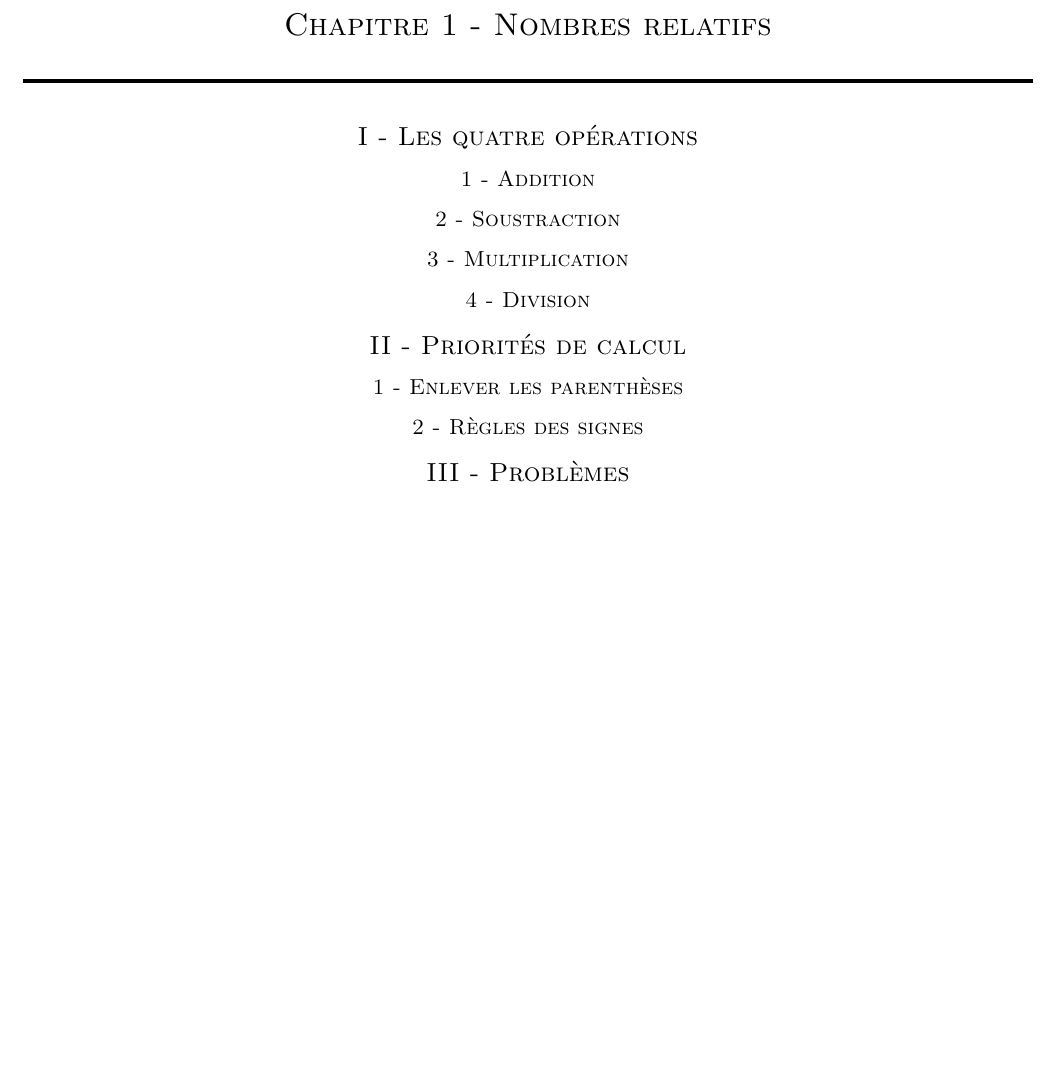
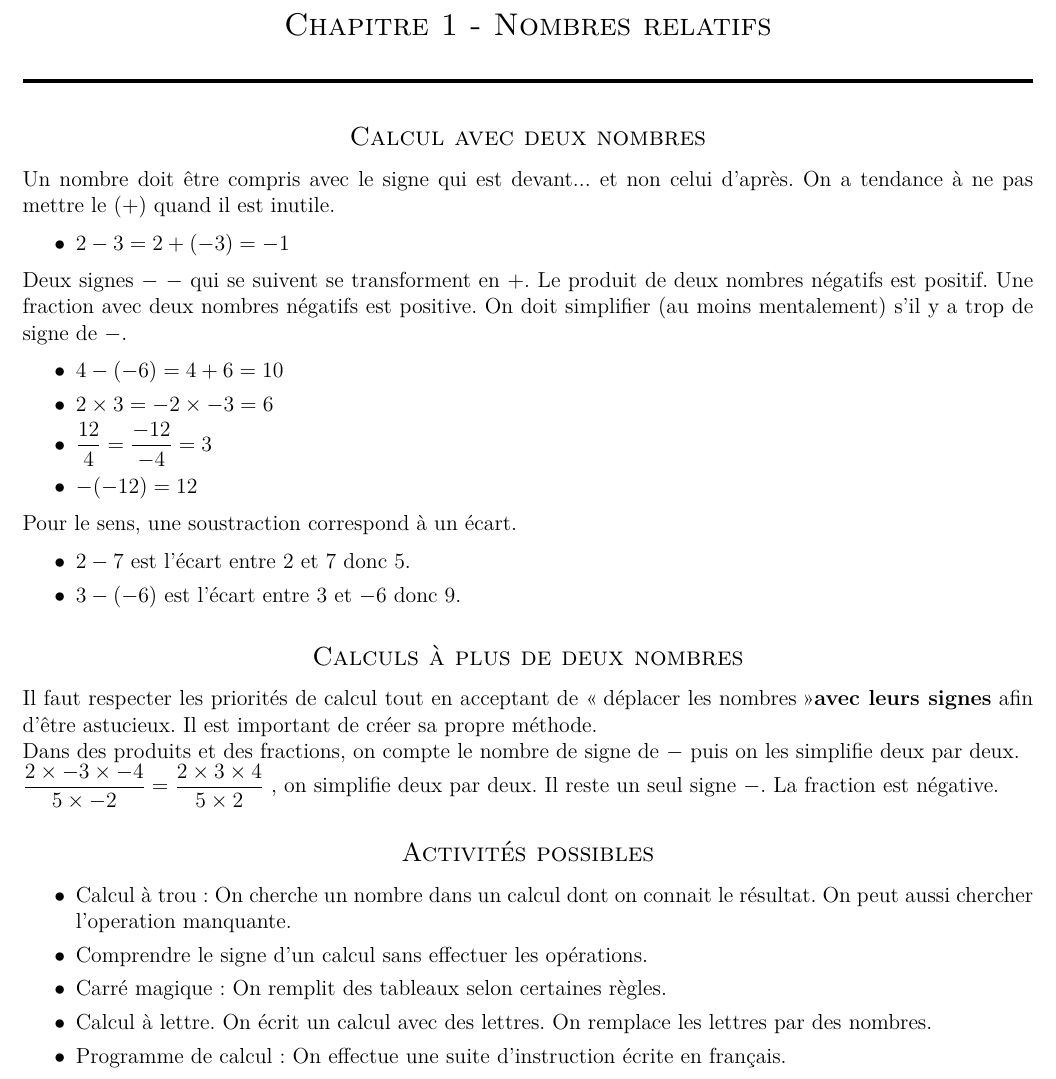
Before and after one commit to homeostasie/2019-2020_carrot, a LaTeX document (4_quatrieme/4x1-nombres-relatifs-1/4x1-nombres-relatifs-1.tex): part of the page, cut so that both start at the same text, the shorter picture padded with empty space. Compiled offline with pdfLaTeX.

Commit message:
4e : cours chap 1 - relatif

```diff
--- a/4_quatrieme/4x1-nombres-relatifs-1/4x1-nombres-relatifs-1.tex
+++ b/4_quatrieme/4x1-nombres-relatifs-1/4x1-nombres-relatifs-1.tex
@@ -64,22 +64,48 @@
 \section*{Chapitre 1 - Nombres relatifs}
 \horrule{2px}
 
-\subsection*{I - Les quatre opérations}
+\subsection*{Calcul avec deux nombres}
 
-\subsubsection*{1 - Addition}
+Un nombre doit être compris avec le signe qui est devant... et non celui d'après. On a tendance à ne pas mettre le $(+)$ quand il est inutile.
 
-\subsubsection*{2 - Soustraction}
+\begin{itemize}
+\item $2 - 3 = 2 + (-3) = -1$
+\end{itemize}
 
-\subsubsection*{3 - Multiplication}
+Deux signes $-$ $-$ qui se suivent se transforment en $+$. Le produit de deux nombres négatifs est positif. Une fraction avec deux nombres négatifs est positive. On doit simplifier (au moins mentalement) s'il y a trop de signe de $-$.
 
-\subsubsection*{4 - Division}
+\begin{itemize}
+\item $4- (-6) =  4 + 6 = 10$
+\item $2 \times 3 = -2 \times  -3 = 6 $
+\item $\dfrac{12}{4} = \dfrac{-12}{-4} = 3 $
+\item $- (-12) = 12$
+\end{itemize}
 
-\subsection*{II - Priorités de calcul}
+Pour le sens, une soustraction correspond à un écart.
 
-\subsubsection*{1 - Enlever les parenthèses}
+\begin{itemize}
+\item $2 - 7$ est l'écart entre 2 et 7 donc 5.
+\item $3 - (-6)$ est l'écart entre 3 et $-6$ donc 9.
+\end{itemize}
 
-\subsubsection*{2 - Règles des signes}
 
-\subsection*{III - Problèmes}
+\subsection*{Calculs à plus de deux nombres}
+
+Il faut respecter les priorités de calcul tout en acceptant de \og déplacer les nombres \fg \textbf{avec leurs signes} afin d'être astucieux. Il est important de créer sa propre méthode.
+
+Dans des produits et des fractions, on compte le nombre de signe de $-$ puis on les simplifie deux par deux.
+
+$\dfrac{2 \times -3 \times -4}{5 \times  -2} = \dfrac{2 \times 3 \times 4}{5 \times  2}$ , on simplifie deux par deux. Il reste un seul signe $-$. La fraction est négative.
+
+
+\subsection*{Activités possibles}
+
+\begin{itemize}
+\item Calcul à trou : On cherche un nombre dans un calcul dont on connait le résultat. On peut aussi chercher l'operation manquante.
+\item Comprendre le signe d'un calcul sans effectuer les opérations.
+\item Carré magique : On remplit des tableaux selon certaines règles.
+\item Calcul à lettre. On écrit un calcul avec des lettres. On remplace les lettres par des nombres.
+\item Programme de calcul : On effectue une suite d'instruction écrite en français.
+\end{itemize}
 
 \end{document}
```
Also changed, not shown: 4_quatrieme/4x1-nombres-relatifs-1/4x1-nombres-relatifs-1.tex (4 more changed lines).
